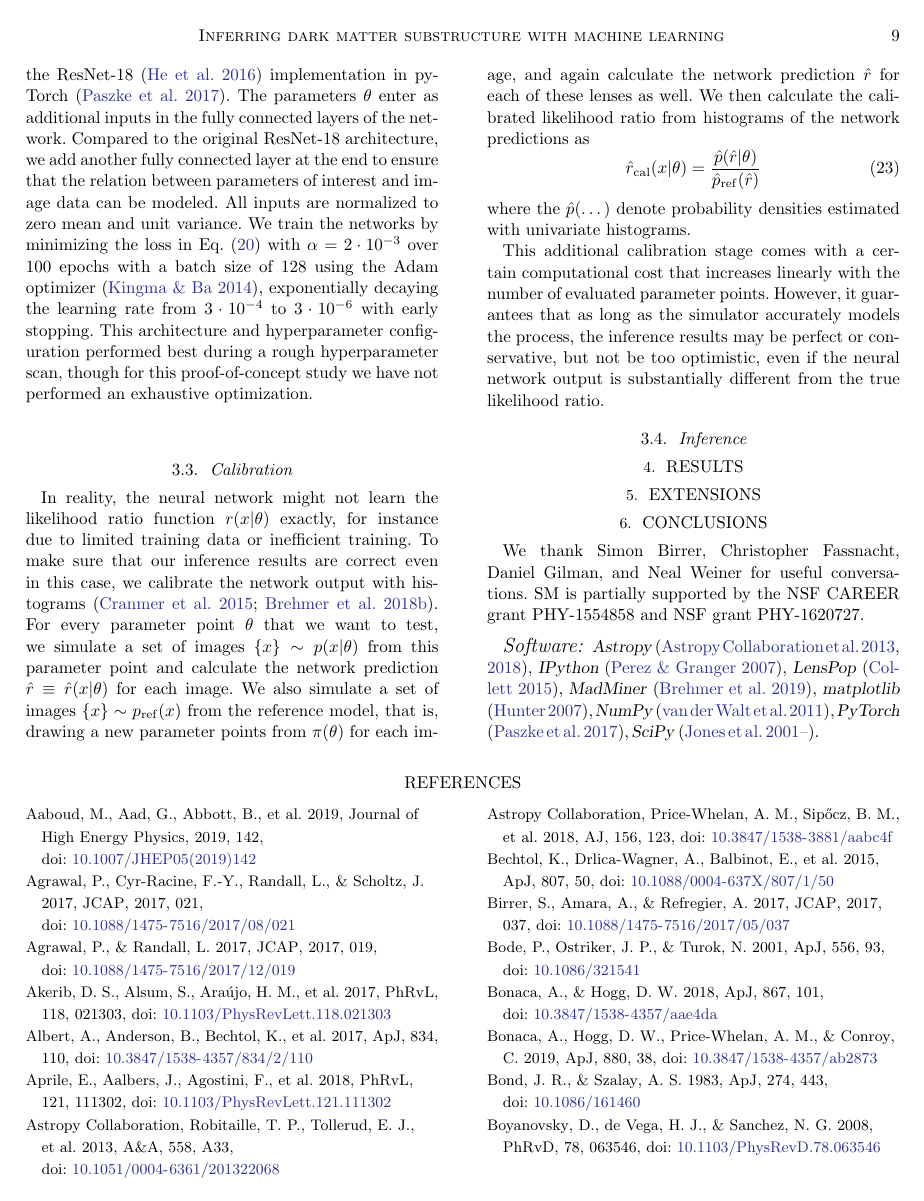
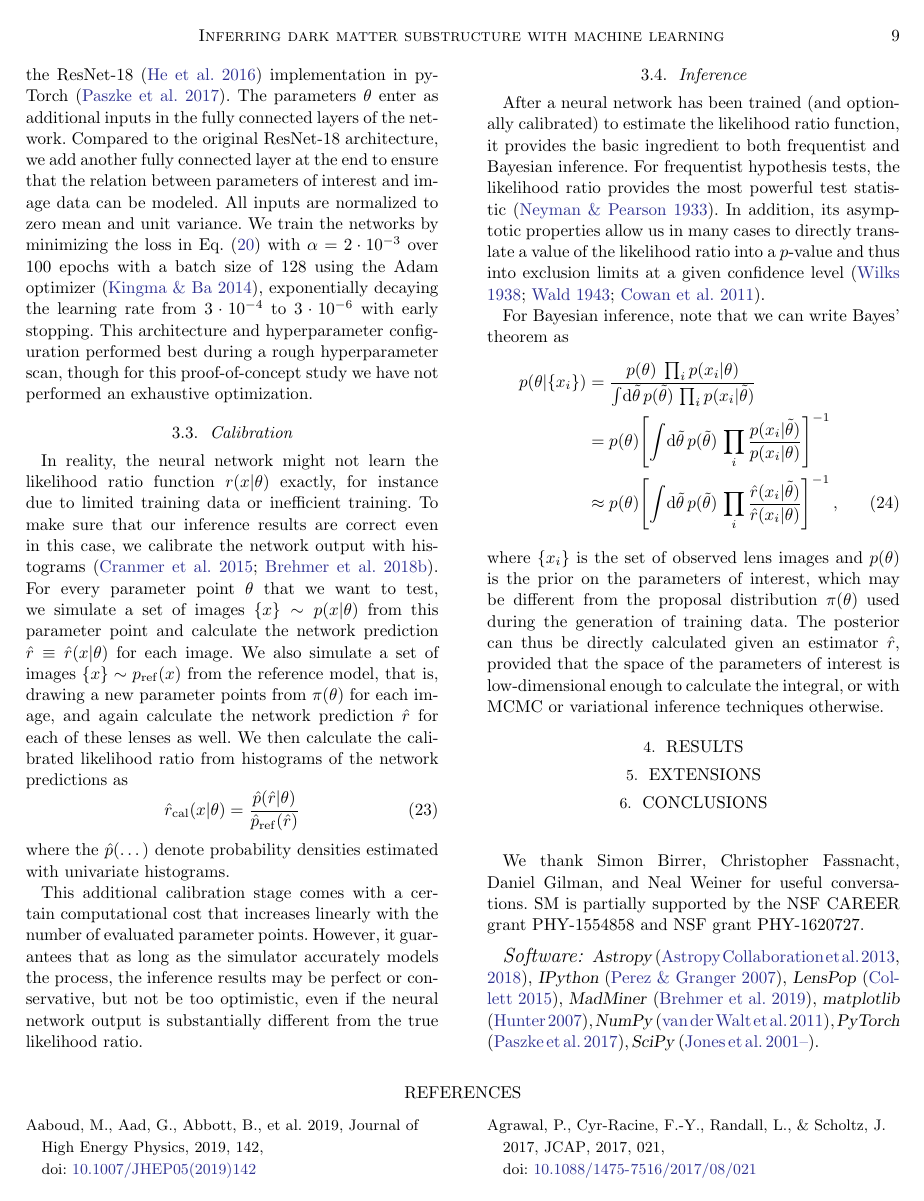
Before and after one commit to smsharma/mining-for-substructure-lens, a LaTeX paper (draft/lensing-lfi.tex, which reads draft/lensing-lfi.bib): page 9 of 11 before the commit and page 9 of 12 after it. Compiled offline with pdfLaTeX.

Commit message:
Sec 3.4 on inference

```diff
--- a/draft/lensing-lfi.bib
+++ b/draft/lensing-lfi.bib
@@ -1798,0 +1820 @@ archivePrefix = {arXiv},
+      author         = "Wilks, S. S.",
@@ -1798,0 +1824,2 @@ archivePrefix = {arXiv},
+      volume         = "9",
+      year           = "1938",
@@ -1798,0 +1836 @@ archivePrefix = {arXiv},
+ number = {3},
@@ -1798,0 +1841,2 @@ archivePrefix = {arXiv},
+ year = {1943}
+}
--- a/draft/lensing-lfi.tex
+++ b/draft/lensing-lfi.tex
@@ -354,7 +354,22 @@ This additional calibration stage comes with a certain computational cost that i
 \subsection{Inference}
 \label{sec:lfi-inference}
 
-% 4: Frequentist and Bayesian inference. Neyman-Pearson. Give posterior in terms of likelihood ratio estimator.
+After a neural network has been trained (and optionally calibrated) to estimate the likelihood ratio function, it provides the basic ingredient to both frequentist and Bayesian inference. For frequentist hypothesis tests, the likelihood ratio provides the most powerful test statistic~\citep{1933RSPTA.231..289N}. In addition, its asymptotic properties allow us in many cases to directly translate a value of the likelihood ratio into a $p$-value and thus into exclusion limits at a given confidence level~\citep{Wilks:1938dza, Wald, Cowan:2010js}.
+
+For Bayesian inference, note that we can write Bayes' theorem as
+%
+\begin{align}
+  p(\theta | \{x_i\})
+  &= \frac {p(\theta) \; \prod_i p(x_i | \theta)} {\int\!\diff \tilde{\theta} \, p(\tilde{\theta}) \, \prod_i p(x_i | \tilde{\theta})} \notag \\
+  &= p(\theta) \Biggl[
+    \int\!\diff\tilde{\theta} \, p(\tilde{\theta}) \, \prod_i \frac {p(x_i | \tilde{\theta})}{p(x_i | \theta)}
+  \Biggr]^{-1} \notag \\
+  &\approx p(\theta) \Biggl[
+    \int\!\diff\tilde{\theta} \, p(\tilde{\theta}) \, \prod_i \frac {\hat{r}(x_i | \tilde{\theta})}{\hat{r}(x_i | \theta)}
+  \Biggr]^{-1} \,,
+\end{align}
+%
+where $\{x_i\}$ is the set of observed lens images and $p(\theta)$ is the prior on the parameters of interest, which may be different from the proposal distribution $\pi(\theta)$ used during the generation of training data. The posterior can thus be directly calculated given an estimator $\hat{r}$, provided that the space of the parameters of interest is low-dimensional enough to calculate the integral, or with MCMC or variational inference techniques otherwise.
 
 
 \section{Results}
```
Also changed, not shown: draft/lensing-lfi.bbl, draft/lensing-lfi.pdf, draft/lensing-lfi.bib (38 more changed lines), 2 other files.
